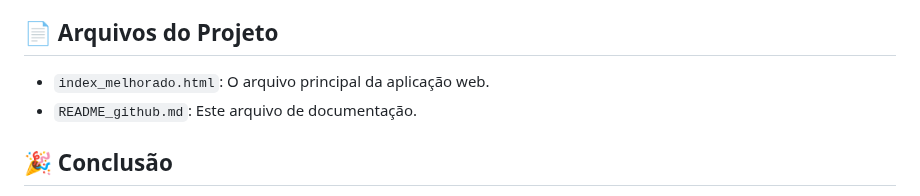
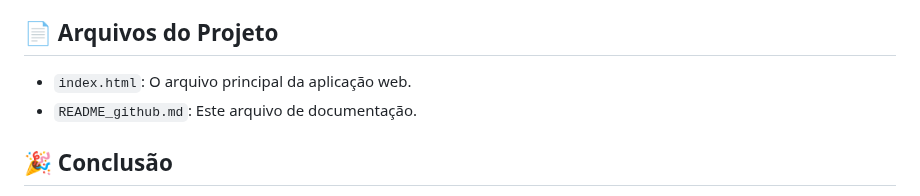
Before and after one commit to Erick-Lim-Souza/Controle-de-KM-Rodado, a Markdown page: README.md, the part around the change. Rendered like a GitHub page.

```diff
--- a/README.md
+++ b/README.md
@@ -104,7 +104,7 @@ Você pode acessar uma versão demo do sistema online através do seguinte link:
 
 ## 📄 Arquivos do Projeto
 
-- `index_melhorado.html`: O arquivo principal da aplicação web.
+- `index.html`: O arquivo principal da aplicação web.
 - `README_github.md`: Este arquivo de documentação.
 
 ## 🎉 Conclusão
```
